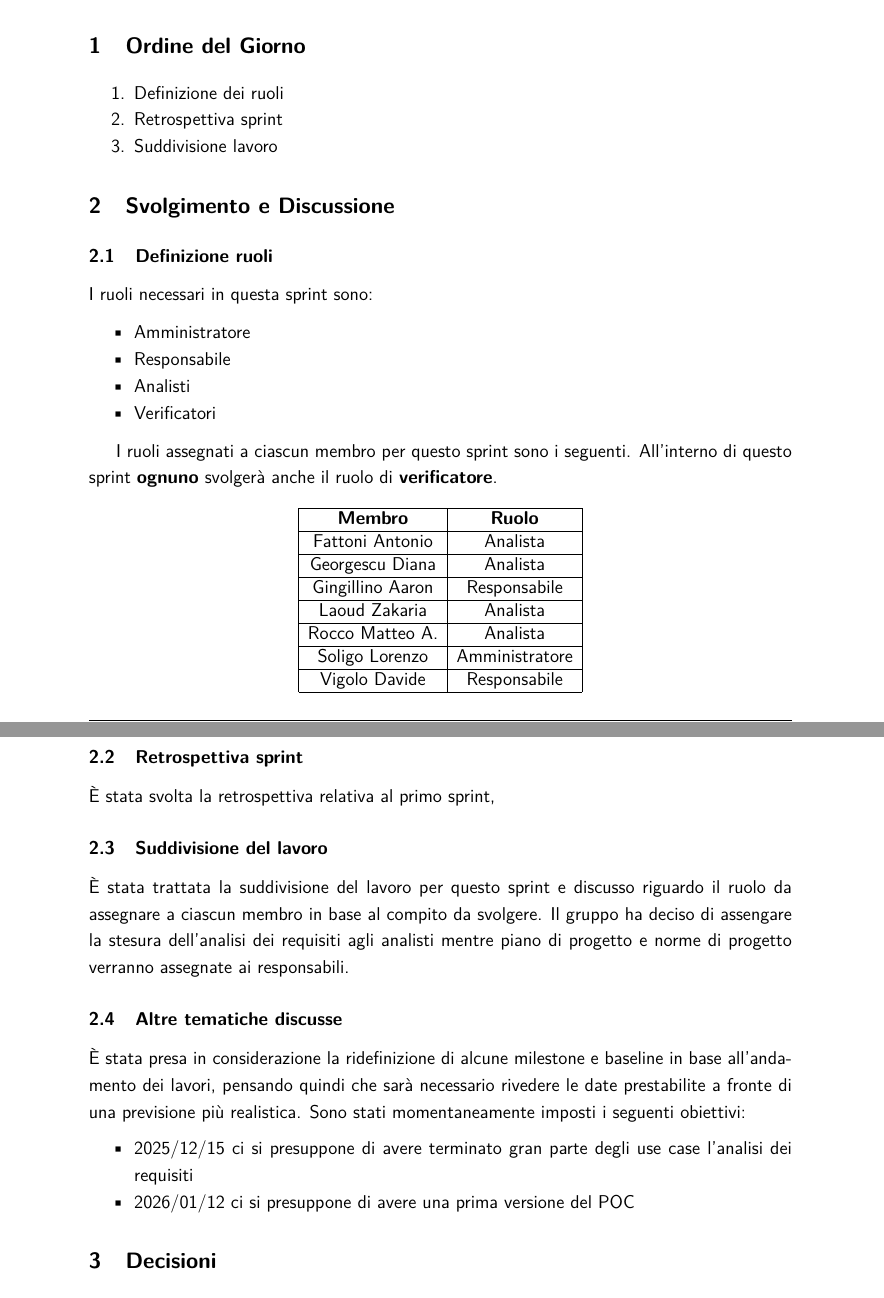
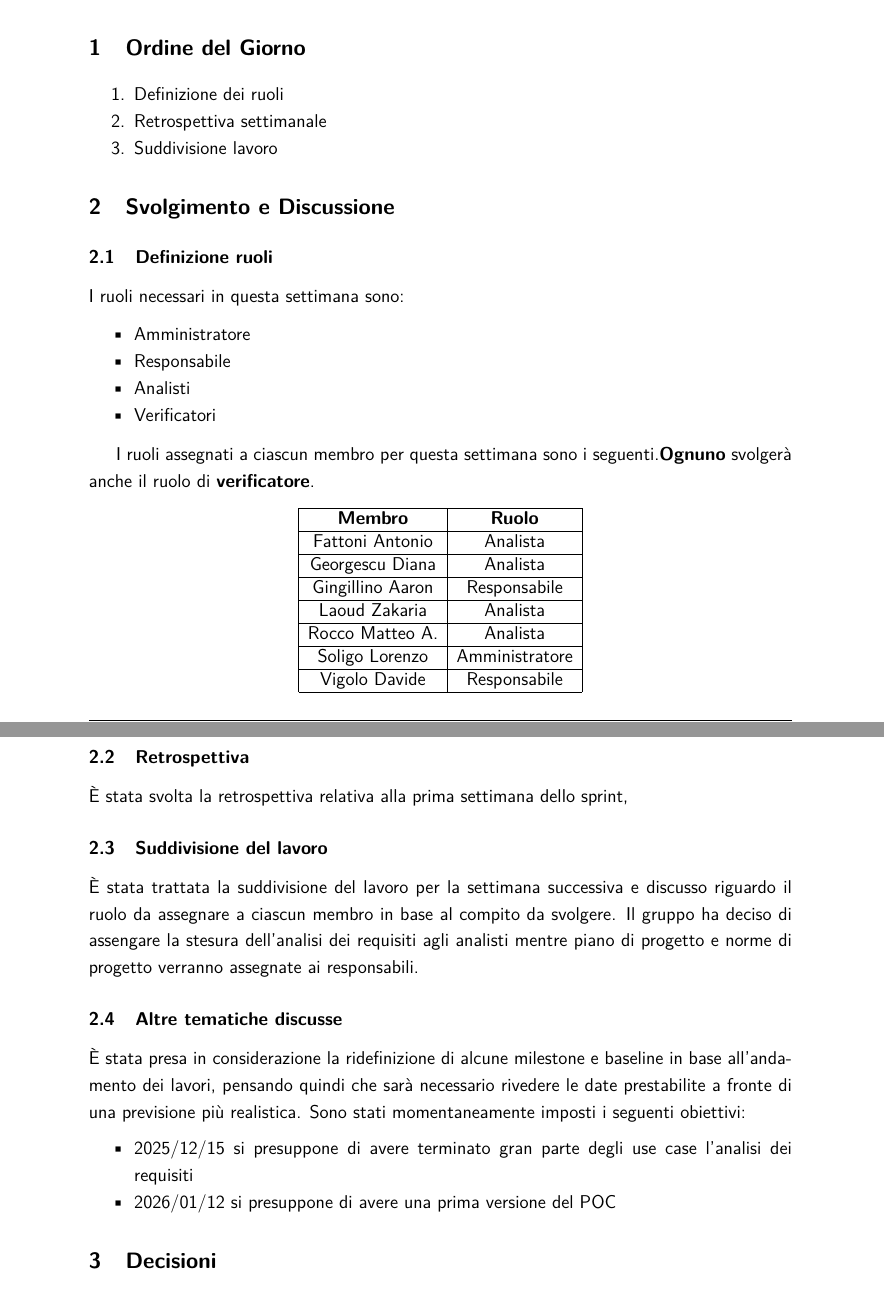
Before and after one commit to 7-ZPUs/Docs, a LaTeX document (2_RTB/Verbali/Verbali Interni/2025-11-28-VerbaleInterno.tex): two parts of pages 2 and 3 of 3, joined at a grey line, cut so that both start at the same text. Compiled offline with pdfLaTeX.

Commit message:
DIPR-108 #comment Correzione refusi

```diff
--- a/2_RTB/Verbali/Verbali Interni/2025-11-28-VerbaleInterno.tex
+++ b/2_RTB/Verbali/Verbali Interni/2025-11-28-VerbaleInterno.tex
@@ -154,7 +154,7 @@
 \section{Ordine del Giorno}
 \begin{enumerate}[noitemsep]
     \item Definizione dei ruoli
-    \item Retrospettiva sprint
+    \item Retrospettiva settimanale
     \item Suddivisione lavoro
 \end{enumerate}
 
@@ -162,7 +162,7 @@
 \section{Svolgimento e Discussione}
 
 \subsection{Definizione ruoli}
-I ruoli necessari in questa sprint sono:
+I ruoli necessari in questa settimana sono:
 \begin{itemize}[noitemsep]
     \item Amministratore
     \item Responsabile
@@ -170,7 +170,7 @@ I ruoli necessari in questa sprint sono:
     \item Verificatori
 \end{itemize}
 
-I ruoli assegnati a ciascun membro per questo sprint sono i seguenti. All'interno di questo sprint \textbf{ognuno} svolgerà anche il ruolo di \textbf{verificatore}.
+I ruoli assegnati a ciascun membro per questa settimana sono i seguenti.\textbf{Ognuno} svolgerà anche il ruolo di \textbf{verificatore}.
 \begin{table}[H]
     \begin{adjustwidth}{-1cm}{-1cm}
     \centering
@@ -196,19 +196,19 @@ I ruoli assegnati a ciascun membro per questo sprint sono i seguenti. All'intern
     \end{adjustwidth}
 \end{table}
 
-\subsection{Retrospettiva sprint}
-È stata svolta la retrospettiva relativa al primo sprint,
+\subsection{Retrospettiva}
+È stata svolta la retrospettiva relativa alla prima settimana dello sprint,
 
 \subsection{Suddivisione del lavoro}
-È stata trattata la suddivisione del lavoro per questo sprint e discusso riguardo il ruolo da assegnare a ciascun membro in base al compito da svolgere.
+È stata trattata la suddivisione del lavoro per la settimana successiva e discusso riguardo il ruolo da assegnare a ciascun membro in base al compito da svolgere.
 Il gruppo ha deciso di assengare la stesura dell'analisi dei requisiti agli analisti mentre piano di progetto e norme di progetto verranno assegnate ai responsabili.
 
 \subsection{Altre tematiche discusse}
 È stata presa in considerazione la ridefinizione di alcune milestone e baseline in base all'andamento dei lavori, pensando quindi che sarà necessario rivedere le date prestabilite a fronte di una previsione più realistica.
 Sono stati momentaneamente imposti i seguenti obiettivi:
 \begin{itemize}[noitemsep]
-    \item 2025/12/15 ci si presuppone di avere terminato gran parte degli use case l'analisi dei requisiti
-    \item 2026/01/12 ci si presuppone di avere una prima versione del POC
+    \item 2025/12/15 si presuppone di avere terminato gran parte degli use case l'analisi dei requisiti
+    \item 2026/01/12 si presuppone di avere una prima versione del POC
 \end{itemize}
 
 \section{Decisioni}
```
Also changed, not shown: 2_RTB/Verbali/Verbali Interni/2025-11-28-VerbaleInterno.pdf.
